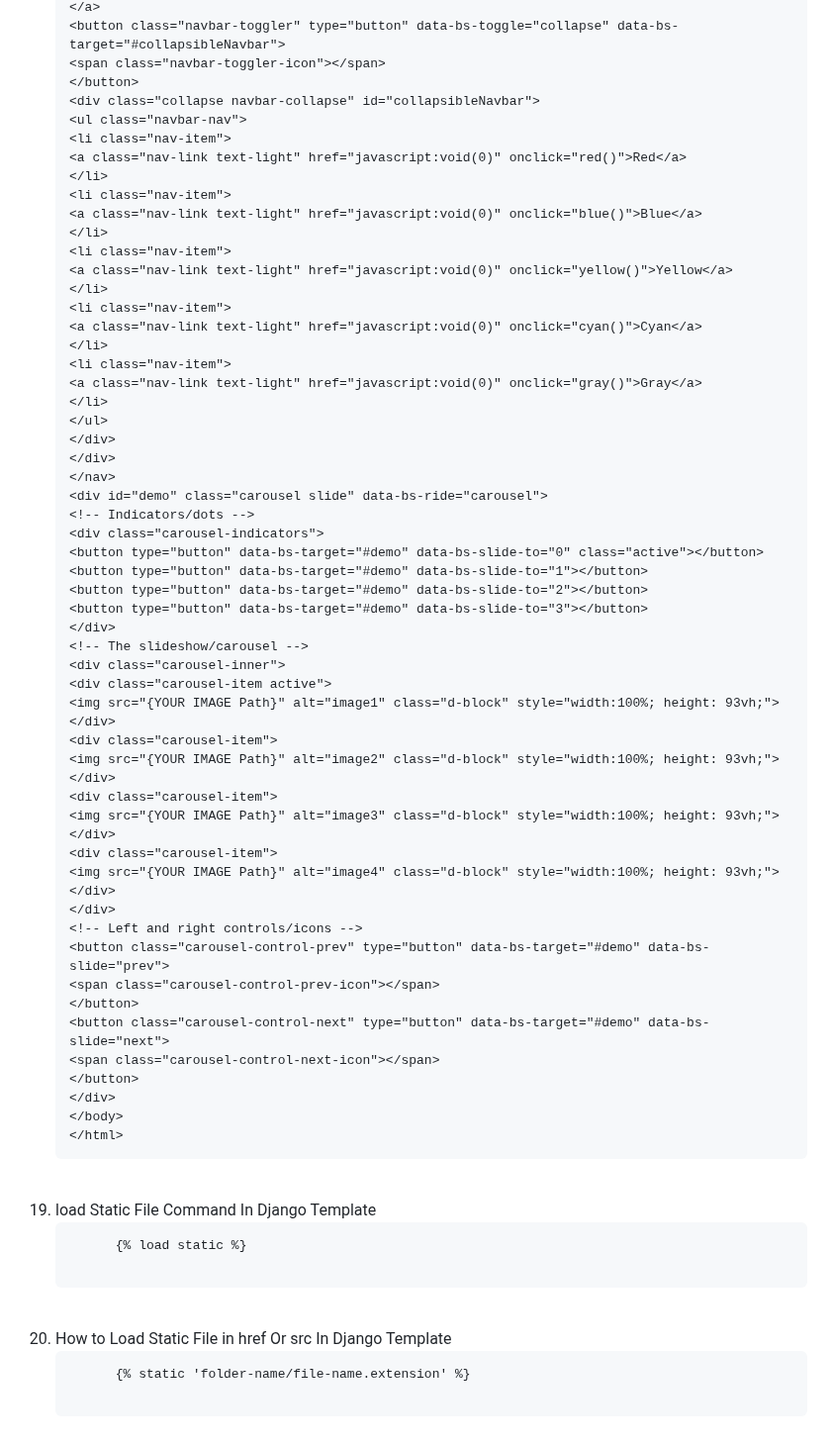
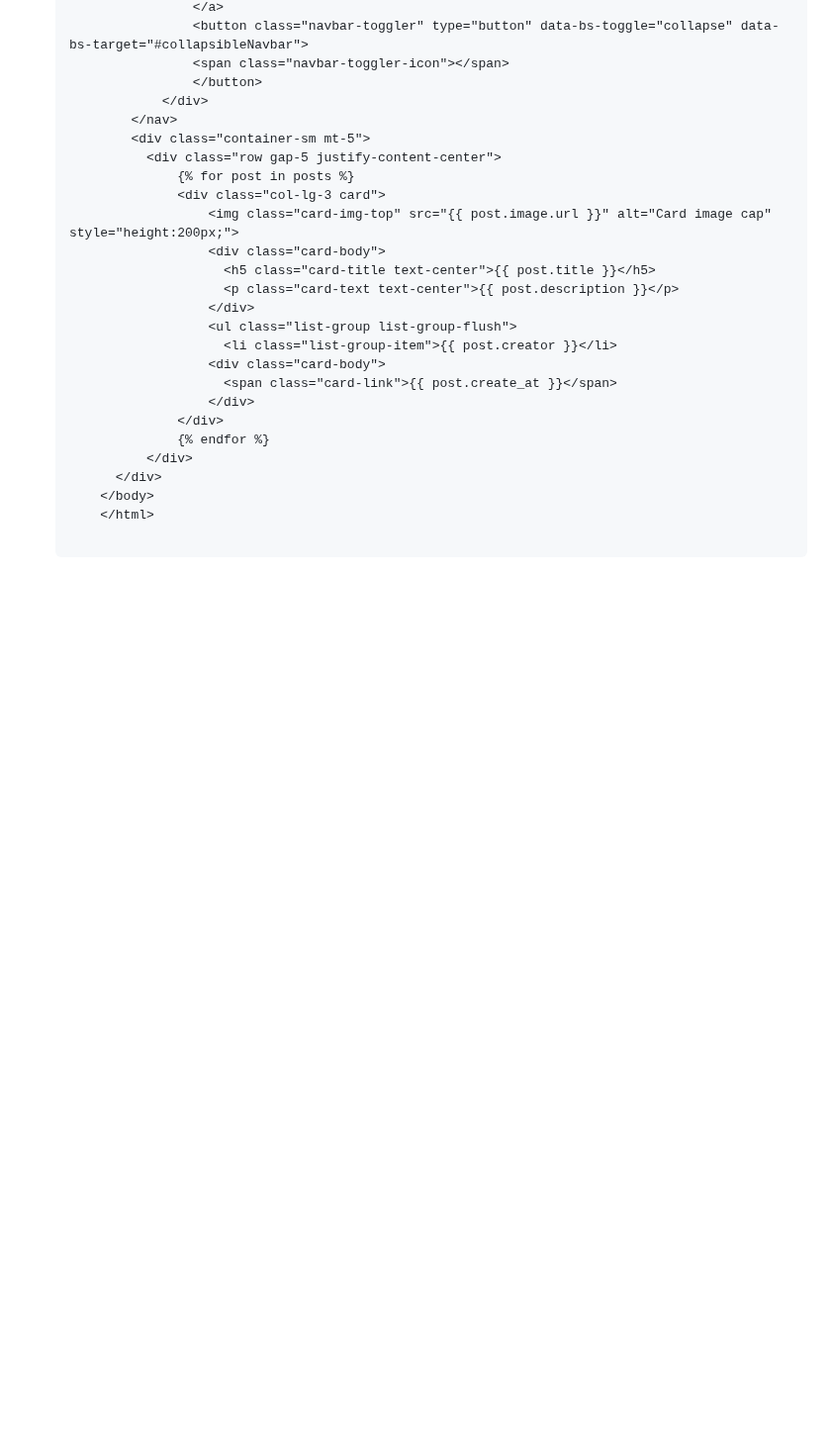
Before and after one commit to pourghadiriHossein/Django, a Markdown page: README.md, the part around one of its changes. Shown at 99% size. GitHub-like rendering; blank space fills up the shorter version.

```diff
--- a/README.md
+++ b/README.md
@@ -164,70 +202,28 @@
                 &lt;button class="navbar-toggler" type="button" data-bs-toggle="collapse" data-bs-target="#collapsibleNavbar"&gt;
                 &lt;span class="navbar-toggler-icon"&gt;&lt;/span&gt;
                 &lt;/button&gt;
-                &lt;div class="collapse navbar-collapse" id="collapsibleNavbar"&gt;
-                &lt;ul class="navbar-nav"&gt;
-                    &lt;li class="nav-item"&gt;
-                    &lt;a class="nav-link text-light" href="javascript:void(0)" onclick="red()"&gt;Red&lt;/a&gt;
-                    &lt;/li&gt;
-                    &lt;li class="nav-item"&gt;
-                    &lt;a class="nav-link text-light" href="javascript:void(0)" onclick="blue()"&gt;Blue&lt;/a&gt;
-                    &lt;/li&gt;
-                    &lt;li class="nav-item"&gt;
-                    &lt;a class="nav-link text-light" href="javascript:void(0)" onclick="yellow()"&gt;Yellow&lt;/a&gt;
-                    &lt;/li&gt;
-                    &lt;li class="nav-item"&gt;
-                        &lt;a class="nav-link text-light" href="javascript:void(0)" onclick="cyan()"&gt;Cyan&lt;/a&gt;
-                    &lt;/li&gt;
-                    &lt;li class="nav-item"&gt;
-                        &lt;a class="nav-link text-light" href="javascript:void(0)" onclick="gray()"&gt;Gray&lt;/a&gt;
-                    &lt;/li&gt;
-                &lt;/ul&gt;
-                &lt;/div&gt;
             &lt;/div&gt;
         &lt;/nav&gt;
-        &lt;div id="demo" class="carousel slide" data-bs-ride="carousel"&gt;
-            &lt;!-- Indicators/dots --&gt;
-            &lt;div class="carousel-indicators"&gt;
-              &lt;button type="button" data-bs-target="#demo" data-bs-slide-to="0" class="active"&gt;&lt;/button&gt;
-              &lt;button type="button" data-bs-target="#demo" data-bs-slide-to="1"&gt;&lt;/button&gt;
-              &lt;button type="button" data-bs-target="#demo" data-bs-slide-to="2"&gt;&lt;/button&gt;
-              &lt;button type="button" data-bs-target="#demo" data-bs-slide-to="3"&gt;&lt;/button&gt;
-            &lt;/div&gt;
-            &lt;!-- The slideshow/carousel --&gt;
-            &lt;div class="carousel-inner"&gt;
-              &lt;div class="carousel-item active"&gt;
-                &lt;img src="{YOUR IMAGE Path}" alt="image1" class="d-block" style="width:100%; height: 93vh;"&gt;
+        &lt;div class="container-sm mt-5"&gt;
+          &lt;div class="row gap-5 justify-content-center"&gt;
+              {% for post in posts %}
+              &lt;div class="col-lg-3 card"&gt;
+                  &lt;img class="card-img-top" src="{{ post.image.url }}" alt="Card image cap" style="height:200px;"&gt;
+                  &lt;div class="card-body"&gt;
+                    &lt;h5 class="card-title text-center"&gt;{{ post.title }}&lt;/h5&gt;
+                    &lt;p class="card-text text-center"&gt;{{ post.description }}&lt;/p&gt;
+                  &lt;/div&gt;
+                  &lt;ul class="list-group list-group-flush"&gt;
+                    &lt;li class="list-group-item"&gt;{{ post.creator }}&lt;/li&gt;
+                  &lt;div class="card-body"&gt;
+                    &lt;span class="card-link"&gt;{{ post.create_at }}&lt;/span&gt;
+                  &lt;/div&gt;
               &lt;/div&gt;
-              &lt;div class="carousel-item"&gt;
-                &lt;img src="{YOUR IMAGE Path}" alt="image2" class="d-block" style="width:100%; height: 93vh;"&gt;
-              &lt;/div&gt;
-              &lt;div class="carousel-item"&gt;
-                &lt;img src="{YOUR IMAGE Path}" alt="image3" class="d-block" style="width:100%; height: 93vh;"&gt;
-              &lt;/div&gt;
-              &lt;div class="carousel-item"&gt;
-                &lt;img src="{YOUR IMAGE Path}" alt="image4" class="d-block" style="width:100%; height: 93vh;"&gt;
-              &lt;/div&gt;
-            &lt;/div&gt;
-            &lt;!-- Left and right controls/icons --&gt;
-            &lt;button class="carousel-control-prev" type="button" data-bs-target="#demo" data-bs-slide="prev"&gt;
-              &lt;span class="carousel-control-prev-icon">&lt;/span&gt;
-            &lt;/button&gt;
-            &lt;button class="carousel-control-next" type="button" data-bs-target="#demo" data-bs-slide="next"&gt;
-              &lt;span class="carousel-control-next-icon"&gt;&lt;/span&gt;
-            &lt;/button&gt;
-        &lt;/div&gt;
+              {% endfor %}
+          &lt;/div&gt;
+      &lt;/div&gt;
     &lt;/body&gt;
     &lt;/html&gt;
     </pre>
   </li>
-  <br><li>load Static File Command In Django Template
-    <pre>
-      {% load static %}
-    </pre>
-  </li>
-  <br><li>How to Load Static File in href Or src In Django Template
-    <pre>
-      {% static 'folder-name/file-name.extension' %}
-    </pre>
-  </li>
 </ol>
```
Also changed, not shown: other parts of README.md (+38 -0 lines).
